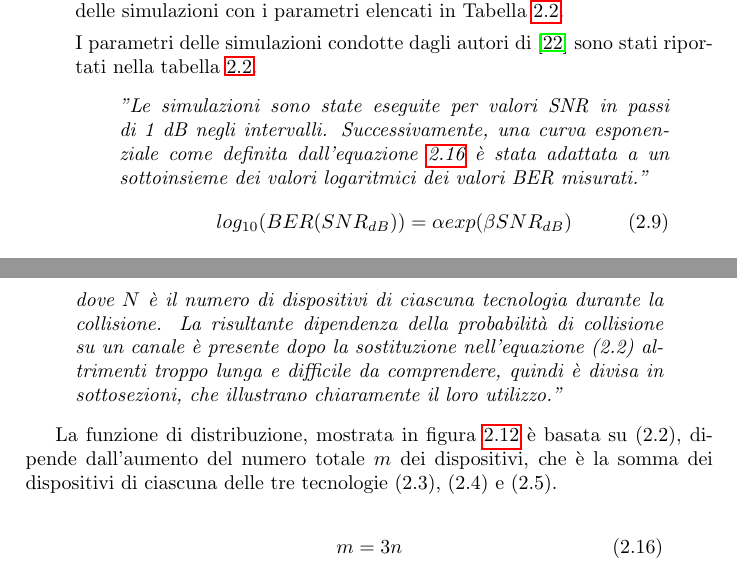
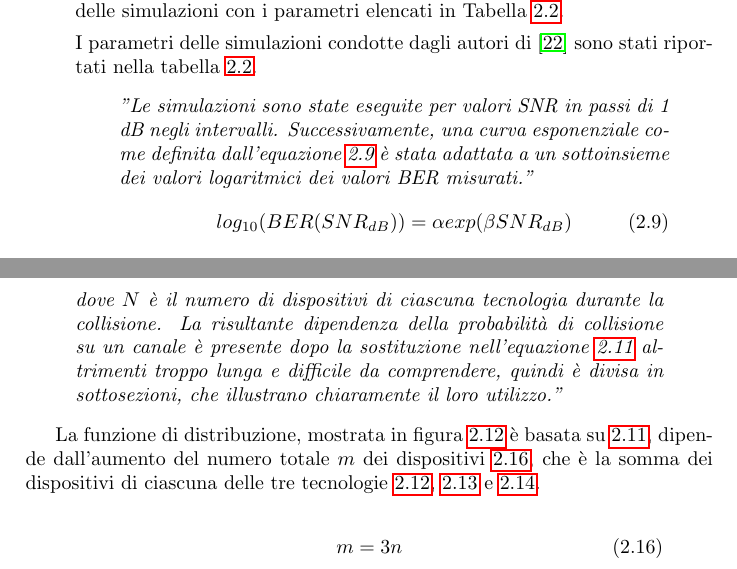
Before and after one commit to MatteoCurti/NetworkLoRa, a LaTeX document (Sensori.tex): two parts of pages 38 and 64 of 74, joined at a grey line, cut so that both start at the same text. Compiled offline with pdfLaTeX.

Commit message:
TESI FINITA

```diff
--- a/Sensori.tex
+++ b/Sensori.tex
@@ -915,8 +917,9 @@ Le misurazioni sono state effettuate dagli autori dell'articolo \cite{art:rif.49
 
 I parametri delle simulazioni condotte dagli autori di \cite{art:rif.49} sono stati riportati nella tabella \ref{tab:loraphy}.
 \begin{quote}
-	\textit{''Le simulazioni sono state eseguite per valori SNR in passi di 1 dB negli intervalli. Successivamente, una curva esponenziale come definita dall'equazione \ref{m3n} è stata adattata a un sottoinsieme dei valori logaritmici dei valori BER misurati.''}
-	\begin{equation}
+	\textit{''Le simulazioni sono state eseguite per valori SNR in passi di 1 dB negli intervalli. Successivamente, una curva esponenziale come definita dall'equazione \ref{eq:log10} è stata adattata a un sottoinsieme dei valori logaritmici dei valori BER misurati.''}
+	\begin{equation}
+	\label{eq:log10}
 	log_{10}(BER (SNR_{dB})) = \alpha exp (\beta SNR_{dB})
 	\end{equation}
 \end{quote}
@@ -1500,12 +1507,14 @@ I problemi relativi al calcolo della probabilità di collisione per un grande nu
 	\caption{Distribuzione della funzione di probabilità di collisione 2 o più dispositivi}
 	\label{fig:dprob}
 \end{figure}
-% nota label formule
-La funzione di distribuzione, mostrata in figura \ref{fig:dprob} è basata su (2.2), dipende dall'aumento del numero totale $m$ dei dispositivi, che è la somma dei dispositivi di ciascuna delle tre tecnologie (2.3), (2.4) e (2.5).
-\begin{quote}
-	\begin{equation}
-	m = 3n \label{m3n}
-	\end{equation}
-	\begin{equation}
+
+La funzione di distribuzione, mostrata in figura \ref{fig:dprob} è basata su \ref{eq:disequazione}, dipende dall'aumento del numero totale $m$ dei dispositivi \ref{eq:totale}, che è la somma dei dispositivi di ciascuna delle tre tecnologie \ref{eq:lora}, \ref{eq:sigfox} e \ref{eq:iqrf}.
+\begin{quote}
+	\begin{equation}
+	\label{eq:totale}
+	m = 3n
+	\end{equation}
+	\begin{equation}
+	\label{eq:distribuzione}
 	F(m) = 1 - (P_L+P_S+P_I)m/3 - P'_0
 	\end{equation}
```
Also changed, not shown: Sensori.tex (18 more changed lines).
